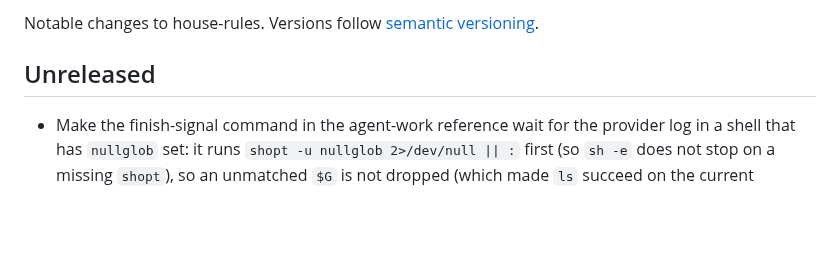
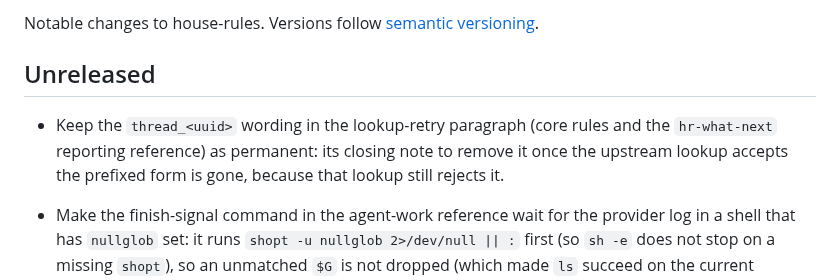
Before and after one commit to bompus/house-rules, a Markdown page: CHANGELOG.md, the part around the change. Rendered like a GitHub page; blank space fills up the shorter version.

```diff
--- a/CHANGELOG.md
+++ b/CHANGELOG.md
@@ -4,6 +4,7 @@ Notable changes to house-rules. Versions follow [semantic versioning](https://se
 
 ## Unreleased
 
+- Keep the `thread_<uuid>` wording in the lookup-retry paragraph (core rules and the `hr-what-next` reporting reference) as permanent: its closing note to remove it once the upstream lookup accepts the prefixed form is gone, because that lookup still rejects it.
 - Make the finish-signal command in the agent-work reference wait for the provider log in a shell that has `nullglob` set: it runs `shopt -u nullglob 2>/dev/null || :` first (so `sh -e` does not stop on a missing `shopt`), so an unmatched `$G` is not dropped (which made `ls` succeed on the current directory and `tail -F` follow nothing). New tests run the command under `bash -O nullglob` and under `sh -e`. The reference also says the command needs `T3CODE_HOME` to be an absolute path with no surrounding whitespace.
 - Add a section to the `hr-benchmarking` skill, "Keep it as short as the decision allows": rerun only what changed (the saved-evidence rules decide what can be carried forward), two runs per arm on the user's request (extended to three to five only for comparisons inside the variation criterion), shorten a run only as far as repeated runs still agree, make one arm a unit so the fresh admission check is paid once per arm, retry a refused admission within seconds from a controller that holds nothing between attempts, and declare a duration and a wall-clock stop with the user choosing between a smaller plan and more time. A 99-unit plan was stopped after 13 units because most of its claims were gaps of several times the noise band.
 - Fix the finish-signal command in the agent-work reference for a T3 home other than `$HOME/.t3`: the logs are under `$T3CODE_HOME/userdata/logs/provider`, so the command now reads `${T3CODE_HOME:-$HOME/.t3}/userdata/logs/provider` instead of telling the reader to replace `$HOME/.t3/userdata`. A new test runs the command from the reference against a fake data directory (default, `T3CODE_HOME` with a space in the path, and logs outside `userdata`).
```
Also changed, not shown: rules/core.md (+1 -2 lines), 1 other file.
